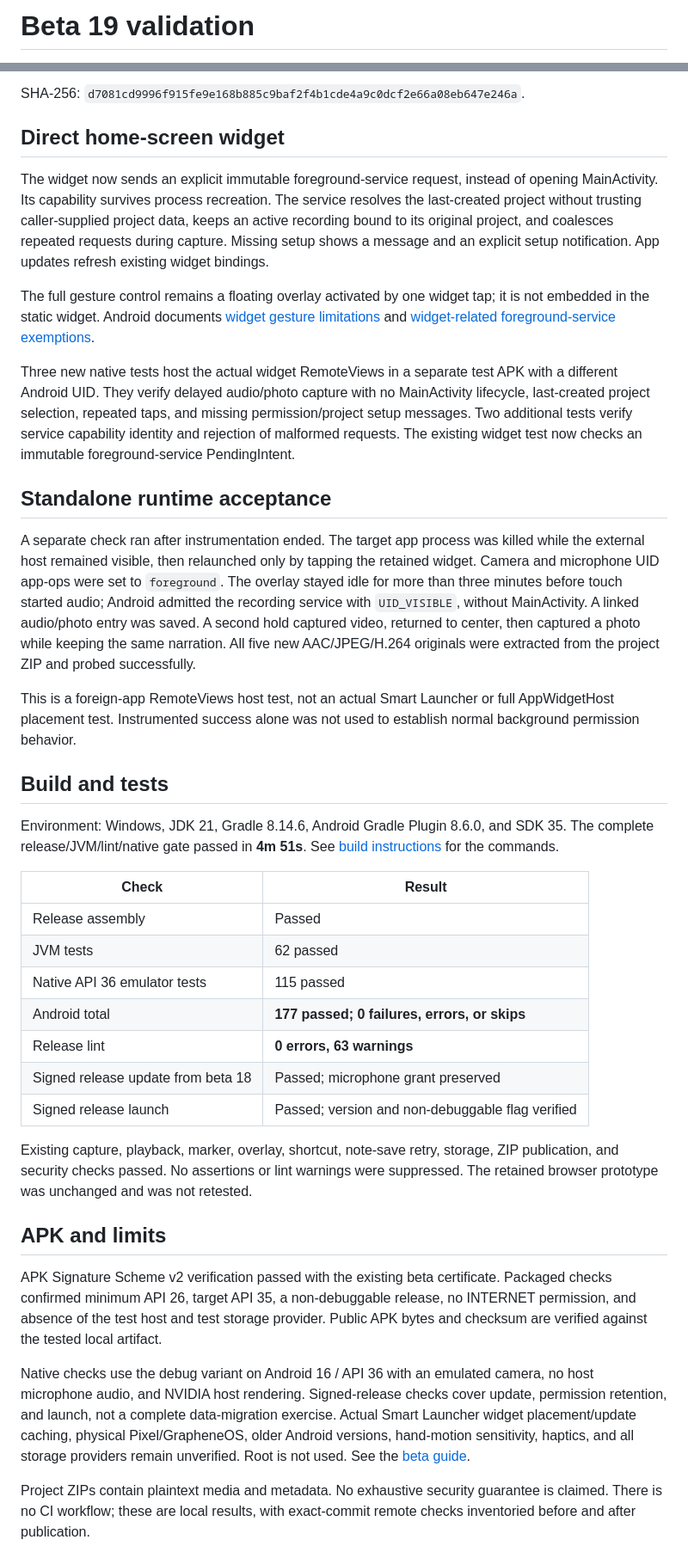
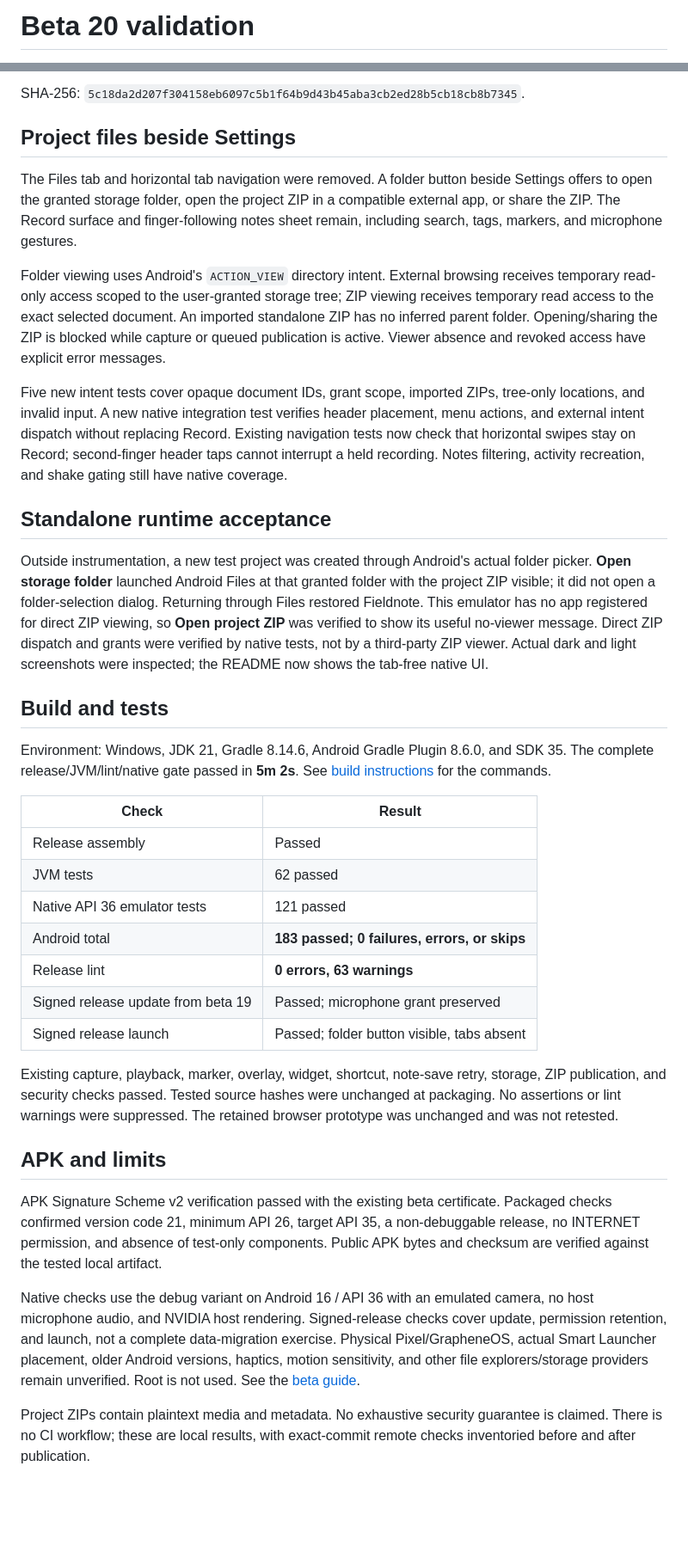
Before and after one commit to DVBeckwitt/FieldNote, a Markdown page: docs/VALIDATION.md, 2 parts joined by grey strips. Shown at 86% size. Rendered like a GitHub page; blank space fills up the shorter version.

```diff
--- a/docs/VALIDATION.md
+++ b/docs/VALIDATION.md
@@ -1,2 +1,2 @@
-# Beta 19 validation
+# Beta 20 validation
 
@@ -6,75 +6,72 @@ provides the APK. Package: `com.fieldnote.app`; artifact size: **216,848 bytes**
 
-SHA-256: `d7081cd9996f915fe9e168b885c9baf2f4b1cde4a9c0dcf2e66a08eb647e246a`.
+SHA-256: `5c18da2d207f304158eb6097c5b1f64b9d43b45aba3cb2ed28b5cb18cb8b7345`.
 
-## Direct home-screen widget
+## Project files beside Settings
 
-The widget now sends an explicit immutable foreground-service request, instead
-of opening MainActivity. Its capability survives process recreation. The service
-resolves the last-created project without trusting caller-supplied project data,
-keeps an active recording bound to its original project, and coalesces repeated
-requests during capture. Missing setup shows a message and an explicit setup
-notification. App updates refresh existing widget bindings.
+The Files tab and horizontal tab navigation were removed. A folder button beside
+Settings offers to open the granted storage folder, open the project ZIP in a
+compatible external app, or share the ZIP. The Record surface and finger-following
+notes sheet remain, including search, tags, markers, and microphone gestures.
 
-The full gesture control remains a floating overlay activated by one widget tap;
-it is not embedded in the static widget. Android documents [widget gesture
-limitations](https://developer.android.com/develop/ui/views/appwidgets/overview#gestures)
-and [widget-related foreground-service exemptions](https://developer.android.com/develop/background-work/services/fgs/restrictions-bg-start).
+Folder viewing uses Android's `ACTION_VIEW` directory intent. External browsing
+receives temporary read-only access scoped to the user-granted storage tree;
+ZIP viewing receives temporary read access to the exact selected document.
+An imported standalone ZIP has no inferred parent folder. Opening/sharing the ZIP
+is blocked while capture or queued publication is active. Viewer absence and
+revoked access have explicit error messages.
 
-Three new native tests host the actual widget RemoteViews in a separate test APK
-with a different Android UID. They verify delayed audio/photo capture with no
-MainActivity lifecycle, last-created project selection, repeated taps, and missing
-permission/project setup messages. Two additional tests verify service capability
-identity and rejection of malformed requests. The existing widget test now checks
-an immutable foreground-service PendingIntent.
+Five new intent tests cover opaque document IDs, grant scope, imported ZIPs,
+tree-only locations, and invalid input. A new native integration test verifies
+header placement, menu actions, and external intent dispatch without replacing
+Record. Existing navigation tests now check that horizontal swipes stay on Record;
+second-finger header taps cannot interrupt a held recording. Notes filtering,
+activity recreation, and shake gating still have native coverage.
 
 ## Standalone runtime acceptance
 
-A separate check ran after instrumentation ended. The target app process was
-killed while the external host remained visible, then relaunched only by tapping
-the retained widget. Camera and microphone UID app-ops were set to `foreground`.
-The overlay stayed idle for more than three minutes before touch started audio;
-Android admitted the recording service with `UID_VISIBLE`, without MainActivity.
-A linked audio/photo entry was saved. A second hold captured video, returned to
-center, then captured a photo while keeping the same narration. All five new
-AAC/JPEG/H.264 originals were extracted from the project ZIP and probed successfully.
-
-This is a foreign-app RemoteViews host test, not an actual Smart Launcher or full
-AppWidgetHost placement test. Instrumented success alone was not used to establish
-normal background permission behavior.
+Outside instrumentation, a new test project was created through Android's actual
+folder picker. **Open storage folder** launched Android Files at that granted
+folder with the project ZIP visible; it did not open a folder-selection dialog.
+Returning through Files restored Fieldnote. This emulator has no app registered
+for direct ZIP viewing, so **Open project ZIP** was verified to show its useful
+no-viewer message. Direct ZIP dispatch and grants were verified by native tests,
+not by a third-party ZIP viewer. Actual dark and light screenshots were inspected;
+the README now shows the tab-free native UI.
 
 ## Build and tests
 
 Environment: Windows, JDK 21, Gradle 8.14.6, Android Gradle Plugin 8.6.0,
-and SDK 35. The complete release/JVM/lint/native gate passed in **4m 51s**.
+and SDK 35. The complete release/JVM/lint/native gate passed in **5m 2s**.
 See [build instructions](../android/BUILDING.md) for the commands.
 
 | Check | Result |
 | --- | --- |
 | Release assembly | Passed |
 | JVM tests | 62 passed |
-| Native API 36 emulator tests | 115 passed |
-| Android total | **177 passed; 0 failures, errors, or skips** |
+| Native API 36 emulator tests | 121 passed |
+| Android total | **183 passed; 0 failures, errors, or skips** |
 | Release lint | **0 errors, 63 warnings** |
-| Signed release update from beta 18 | Passed; microphone grant preserved |
-| Signed release launch | Passed; version and non-debuggable flag verified |
+| Signed release update from beta 19 | Passed; microphone grant preserved |
+| Signed release launch | Passed; folder button visible, tabs absent |
 
-Existing capture, playback, marker, overlay, shortcut, note-save retry, storage,
-ZIP publication, and security checks passed. No assertions or lint warnings were
-suppressed. The retained browser prototype was unchanged and was not retested.
+Existing capture, playback, marker, overlay, widget, shortcut, note-save retry,
+storage, ZIP publication, and security checks passed. Tested source hashes were
+unchanged at packaging. No assertions or lint warnings were suppressed. The
+retained browser prototype was unchanged and was not retested.
 
 ## APK and limits
 
 APK Signature Scheme v2 verification passed with the existing beta certificate.
-Packaged checks confirmed minimum API 26, target API 35, a non-debuggable release,
-no INTERNET permission, and absence of the test host and test storage provider.
+Packaged checks confirmed version code 21, minimum API 26, target API 35, a
+non-debuggable release, no INTERNET permission, and absence of test-only components.
 Public APK bytes and checksum are verified against the tested local artifact.
 
 Native checks use the debug variant on Android 16 / API 36 with an emulated camera,
 no host microphone audio, and NVIDIA host rendering. Signed-release checks cover
 update, permission retention, and launch, not a complete data-migration exercise.
-Actual Smart Launcher widget placement/update caching, physical Pixel/GrapheneOS,
-older Android versions, hand-motion sensitivity, haptics, and all storage providers
-remain unverified. Root is not used. See the [beta guide](../android/BETA.md).
+Physical Pixel/GrapheneOS, actual Smart Launcher placement, older Android versions,
+haptics, motion sensitivity, and other file explorers/storage providers remain
+unverified. Root is not used. See the [beta guide](../android/BETA.md).
 
 Project ZIPs contain plaintext media and metadata. No exhaustive security guarantee
 is claimed. There is no CI workflow; these are local results, with exact-commit
```
Also changed, not shown: other parts of docs/VALIDATION.md (+3 -3 lines), README.md (+2 -2 lines), android/BETA.md (+19 -16 lines), docs/screenshot.png, 8 other files.
